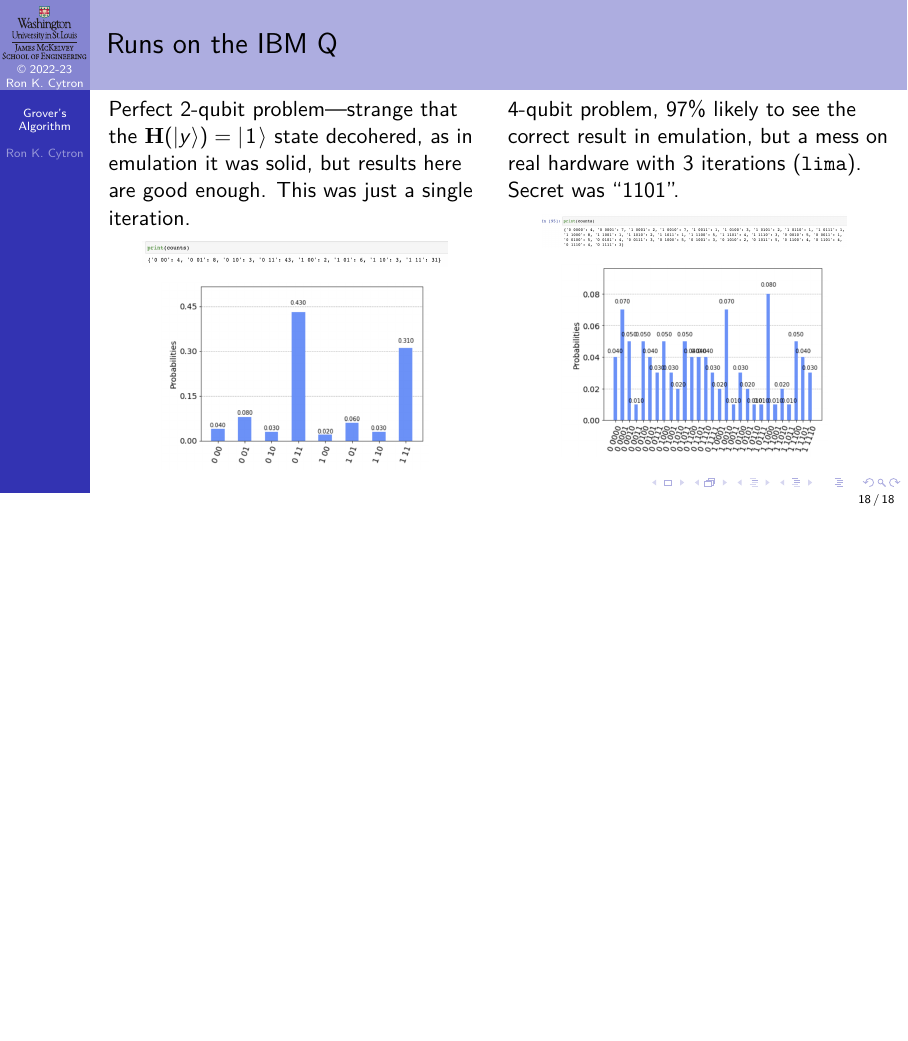
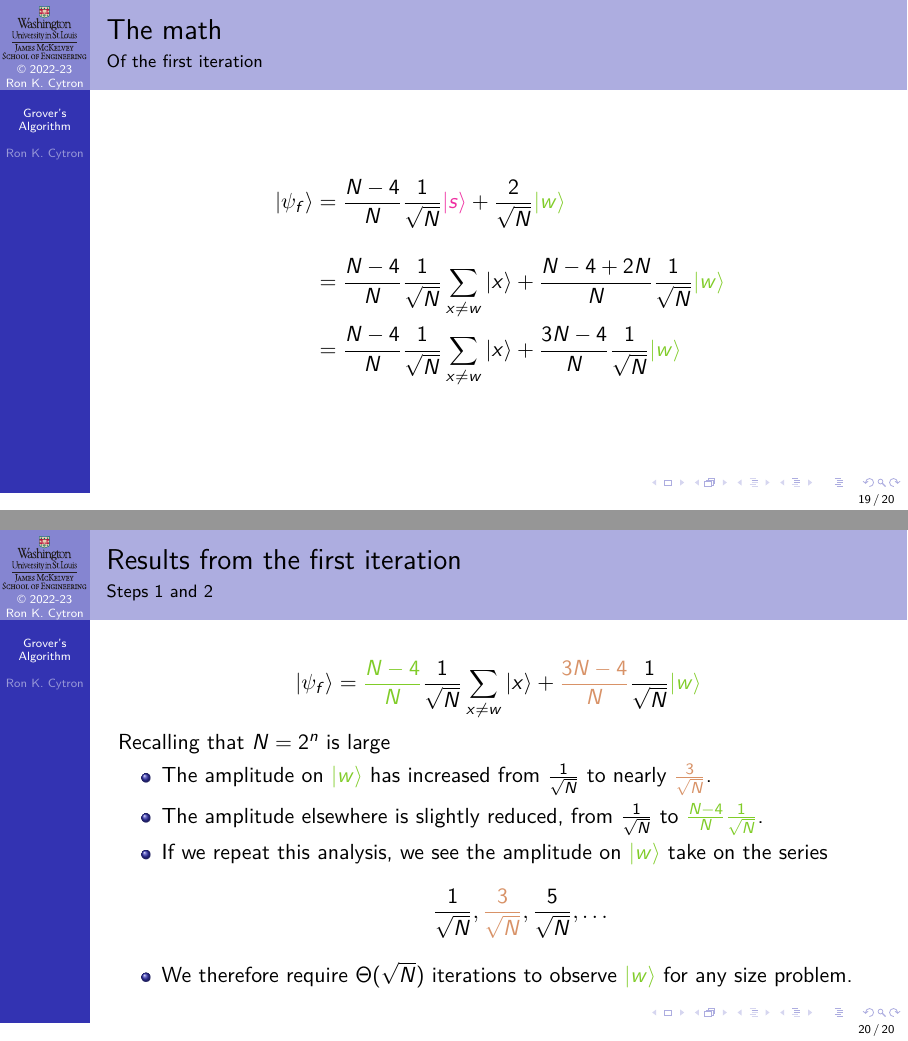
Before and after one commit to ProfRonCytron/ZeboCopy, LaTeX slides (single.tex, which reads 26.tex): page 43 of 43 before the commit and pages 64 and 65 of 65 after it, the two joined at a grey line, the shorter picture padded with empty space. Compiled offline with pdfLaTeX.

Commit message:
Update on Overleaf.

```diff
--- a/26.tex
+++ b/26.tex
@@ -436,3 +436,9 @@ Perfect 2-qubit problem---strange that the $\Hadamard(\ket{y})=\QOne$ state deco
 }
 
 \end{frame}
+{
+\def\S{\ColorOne{\ket{s}}}
+\def\W{\ColorThree{\ket{w}}}
+\begin{frame}{The math}{Of the first iteration}
+
+\begin{Reasoning}
@@ -438,0 +455,48 @@ Perfect 2-qubit problem---strange that the $\Hadamard(\ket{y})=\QOne$ state deco
+\end{Reasoning}
+
+\ScrollProof{1}{3}{%
+   \Next{\Three}{U_{f}(\S) &=  \RootN{N}\left(-\W + \sum_{x\neq w} \ket{x}\right) \only<2-3>{ = \RootN{N}\begin{pmatrix*}[r] 1 \\  \RVDots{} \\ 1 \\ \alert<1>{-1} \\ 1 \\ \RVDots{} \\ 1 \end{pmatrix*}}\\}
+    \Last{&= \Hadamard(\ket{\TensSupProd{0}{n}}) - \frac{2}{\sqrt{N}} \W}
+}%
+\ScrollProof{4}{8}{%
+  \Next{\Four}{U_{f}(\S) &=\Hadamard(\ket{\TensSupProd{0}{n}}) - \frac{2}{\sqrt{N}} \W \\}
+  \Next{\Three}{\Hadamard(U_{f}(\S)) &= \Hadamard{}(\Hadamard(\ket{\TensSupProd{0}{n}})) - \frac{2}{\sqrt{N}} \Hadamard(\W) \\}
+  \Next{\Two}{ &= \ket{\TensSupProd{0}{n}} - \frac{2}{\sqrt{N}}\ \ColorTwo{\Hadamard(\W)}\\}
+  \Last{&= \ket{\TensSupProd{0}{n}} -\frac{2}{\sqrt{N}} \ \ColorTwo{\RootN{N}\NHadamard{\ColorThree{w}}{n}{x}}}
+}%
+\ScrollProof{9}{13}{%
+  \Next{\Four}{\Hadamard(U_{f}(\S)) &= \ket{\TensSupProd{0}{n}} -\frac{2}{\sqrt{N}} \ \ColorTwo{\RootN{N}\NHadamard{\ColorThree{w}}{n}{x}} \\}
+  \Next{\Three}{&= \left(1-\frac{2}{N}\right)\ket{\TensSupProd{0}{n}} - \frac{2}{\sqrt{N}}\RootN{N} \sum_{x\neq \TensSupProd{0}{n}} \NegOneExp{\DotP{\ColorThree{w}}{x}} \ket{x} \\}
+  \Next{\Two}{\alert<11>{R}\left(\Hadamard(U_{f}(\S))\right) &=\left(1-\frac{2}{N}\right)\ket{\TensSupProd{0}{n}} \alert<11>{+} \frac{2}{\sqrt{N}}\RootN{N} \sum_{\alert<12>{x\neq \TensSupProd{0}{n}}} \NegOneExp{\DotP{\ColorThree{w}}{x}} \ket{x} \\}
+  \Last{&= \left(1-\frac{2}{N}\right)\ket{\TensSupProd{0}{n}}\alert<12>{- \frac{2}{N}\ket{\TensSupProd{0}{n}}} \alert<11>{+} \frac{2}{\sqrt{N}}\RootN{N}  \alert<12>{\NHadamard{\ColorThree{w}}{n}{x}}}
+}%
+\ScrollProof{14}{18}{%
+ \Next{\Four}{R\left(\Hadamard(U_{f}(\S))\right) &=\left(1-\frac{2}{N}\right)\ket{\TensSupProd{0}{n}} - \frac{2}{N}\ket{\TensSupProd{0}{n}} + \frac{2}{\sqrt{N}}\RootN{N}  \NHadamard{\ColorThree{w}}{n}{x} \\}
+ \Next{\Three}{&=\left(1-\frac{4}{N}\right)\ket{\TensSupProd{0}{n}}  + \frac{2}{\sqrt{N}}\RootN{N}  \NHadamard{\ColorThree{w}}{n}{x} \\}
+ \Next{\Two}{\Hadamard\left(R\left(\Hadamard(U_{f}(\S))\right)\right) &=\left(1-\frac{4}{N}\right)\Hadamard\left(\ket{\TensSupProd{0}{n}}\right)  + \frac{2}{\sqrt{N}}\ \Hadamard\left(\RootN{N}  \NHadamard{\ColorThree{w}}{n}{x}\right) \\}
+ \Last{&= \left(1-\frac{4}{N}\right)\RootN{N}\S + \frac{2}{\sqrt{N}}\W}
+}
+\ScrollProof{19}{21}{%
+\Next{\Three}{\QState{f} &= \frac{N-4}{N}\RootN{N}\S + \frac{2}{\sqrt{N}}\W \\[1em]}
+\Next{\Two}{&= \frac{N-4}{N}\RootN{N}\sum_{x\neq w} \ket{x} + \frac{N-4+2N}{N}\RootN{N}\W \\}
+\Next{\One}{&= \frac{N-4}{N}\RootN{N}\sum_{x\neq w} \ket{x} + \frac{3N-4}{N}\RootN{N}\W}
+}
+
+\end{frame}
+\begin{frame}{Results from the first iteration}{Steps 1 and 2}
+
+\[
+\QState{f}  = \ColorThree{\frac{N-4}{N}}\RootN{N}\sum_{x\neq w} \ket{x} + \ColorFour{\frac{3N-4}{N}}\RootN{N}\W \]
+
+Recalling that $N=2^{n}$ is large
+\begin{itemize}
+    \item The amplitude on \W{} has increased from \RootN{N} to nearly \ColorFour{$\frac{3}{\sqrt{N}}$}.
+    \item The amplitude elsewhere is slightly reduced, from \RootN{N} to \ColorThree{$\frac{N-4}{N}\RootN{N}$}.
+    \item If we repeat this analysis, we see the amplitude on \W{} take on the series
+    \[ \frac{1}{\sqrt{N}}, \ColorFour{\frac{3}{\sqrt{N}}}, \frac{5}{\sqrt{N}}, \ldots
+    \]
+    \item We therefore require $\Theta(\sqrt{N})$ iterations to observe \W{} for any size problem.
+\end{itemize}
+
+\end{frame}
+}
```
Also changed, not shown: 26.tex (10 more changed lines).
